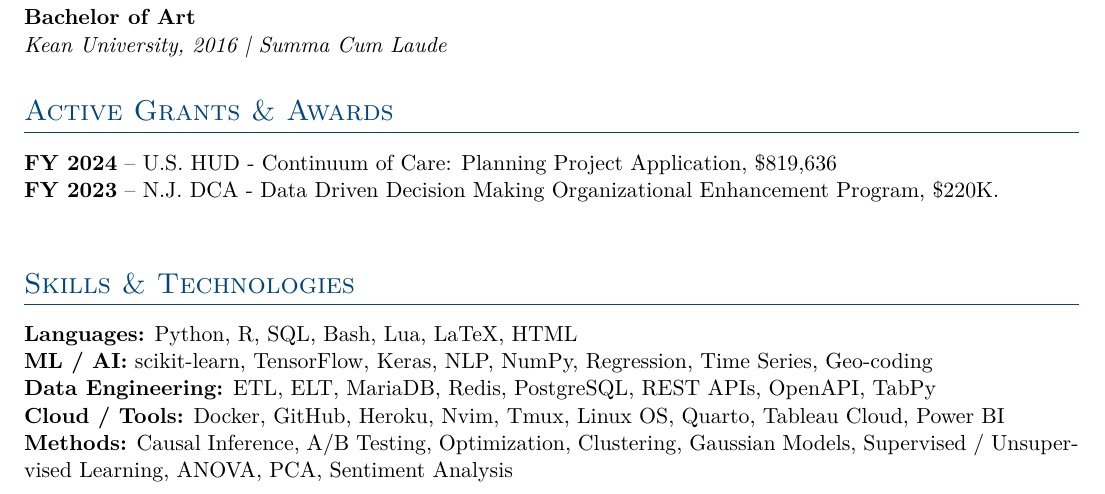
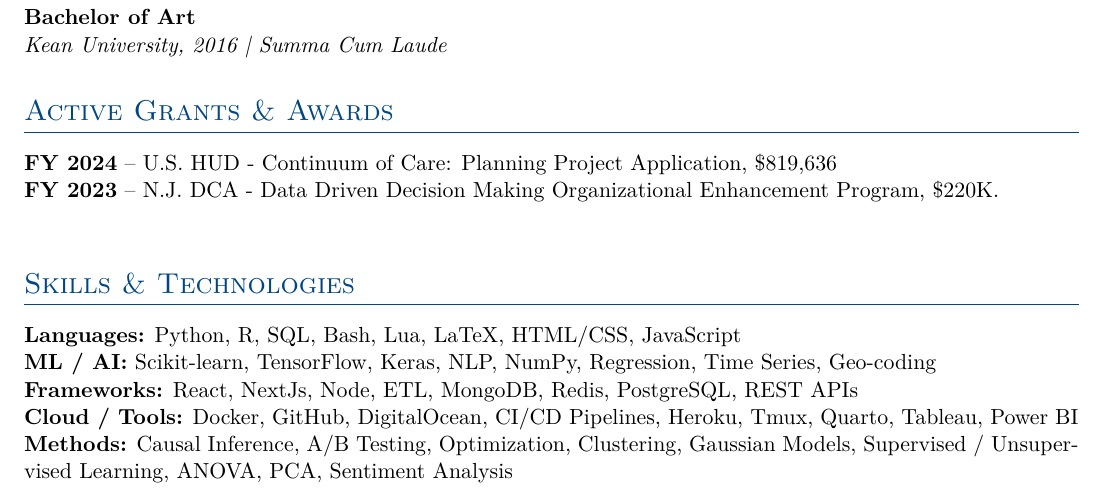
Before and after one commit to chrporter22/resume_cv, a LaTeX CV (resume.tex): part of the page, cut so that both start at the same text. Compiled offline with pdfLaTeX.

Commit message:
add frameworks

```diff
--- a/resume.tex
+++ b/resume.tex
@@ -140,11 +140,12 @@ Distinction}
 %============================%
 \section*{Skills \& Technologies}
 
-\textbf{Languages:} Python, R, SQL, Bash, Lua, LaTeX, HTML \\
-\textbf{ML / AI:} scikit-learn, TensorFlow, Keras, NLP, NumPy, Regression, Time Series, Geo-coding \\
-\textbf{Data Engineering:} ETL, ELT, MariaDB, Redis, PostgreSQL, REST APIs, OpenAPI, TabPy \\
-\textbf{Cloud / Tools:} Docker, GitHub, Heroku, Nvim, Tmux, Linux OS, Quarto, Tableau Cloud,
-Power BI \\
+\textbf{Languages:} Python, R, SQL, Bash, Lua, LaTeX, HTML/CSS, JavaScript \\
+\textbf{ML / AI:} Scikit-learn, TensorFlow, Keras, NLP, NumPy, Regression, Time Series, Geo-coding \\
+\textbf{Frameworks:} React, NextJs, Node, ETL, MongoDB, Redis, PostgreSQL, REST
+APIs \\
+\textbf{Cloud / Tools:} Docker, GitHub, DigitalOcean, CI/CD Pipelines, Heroku, Tmux,
+Quarto, Tableau, Power BI \\
 \textbf{Methods:} Causal Inference, A/B Testing, Optimization, Clustering, Gaussian
 Models, Supervised / Unsupervised Learning, ANOVA, PCA, Sentiment Analysis
 
```
Also changed, not shown: resume.pdf.
